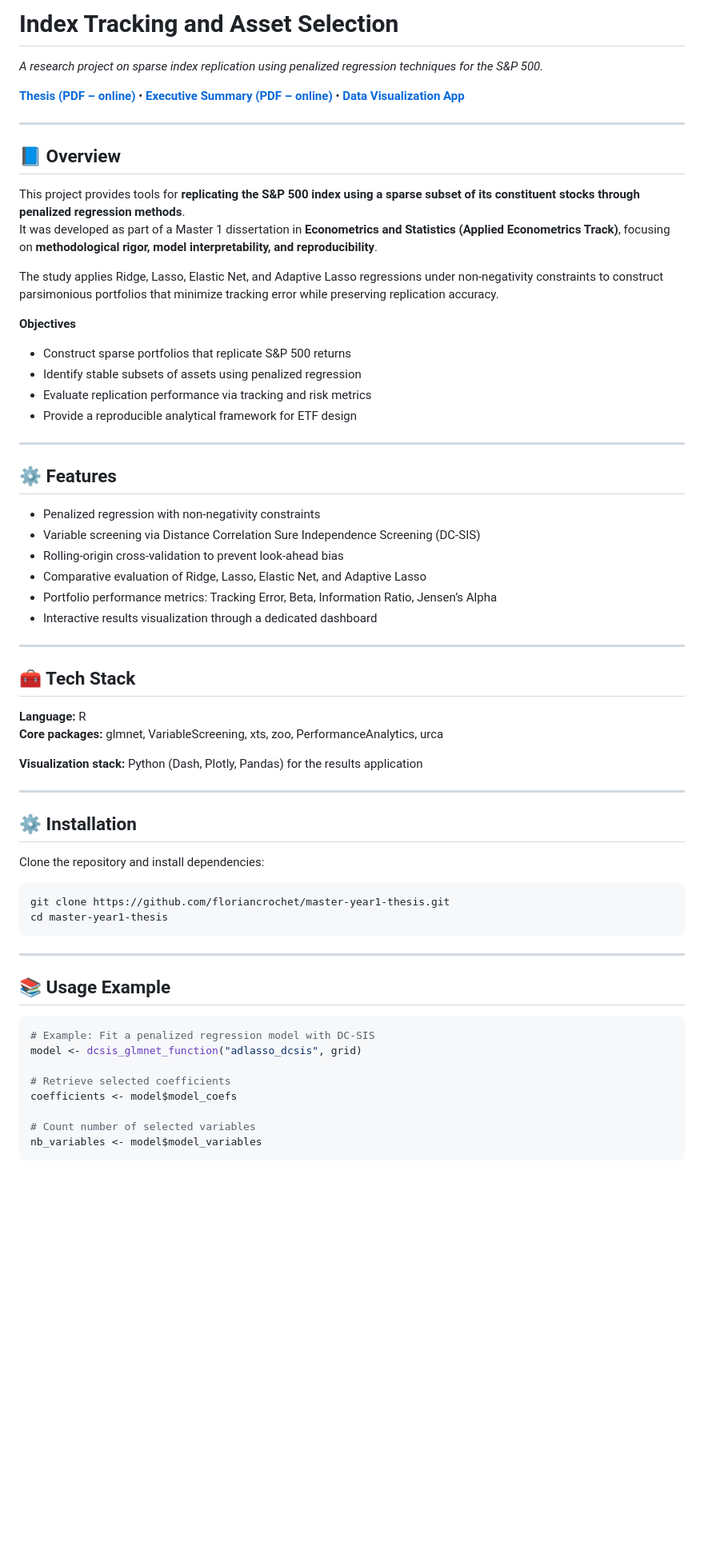
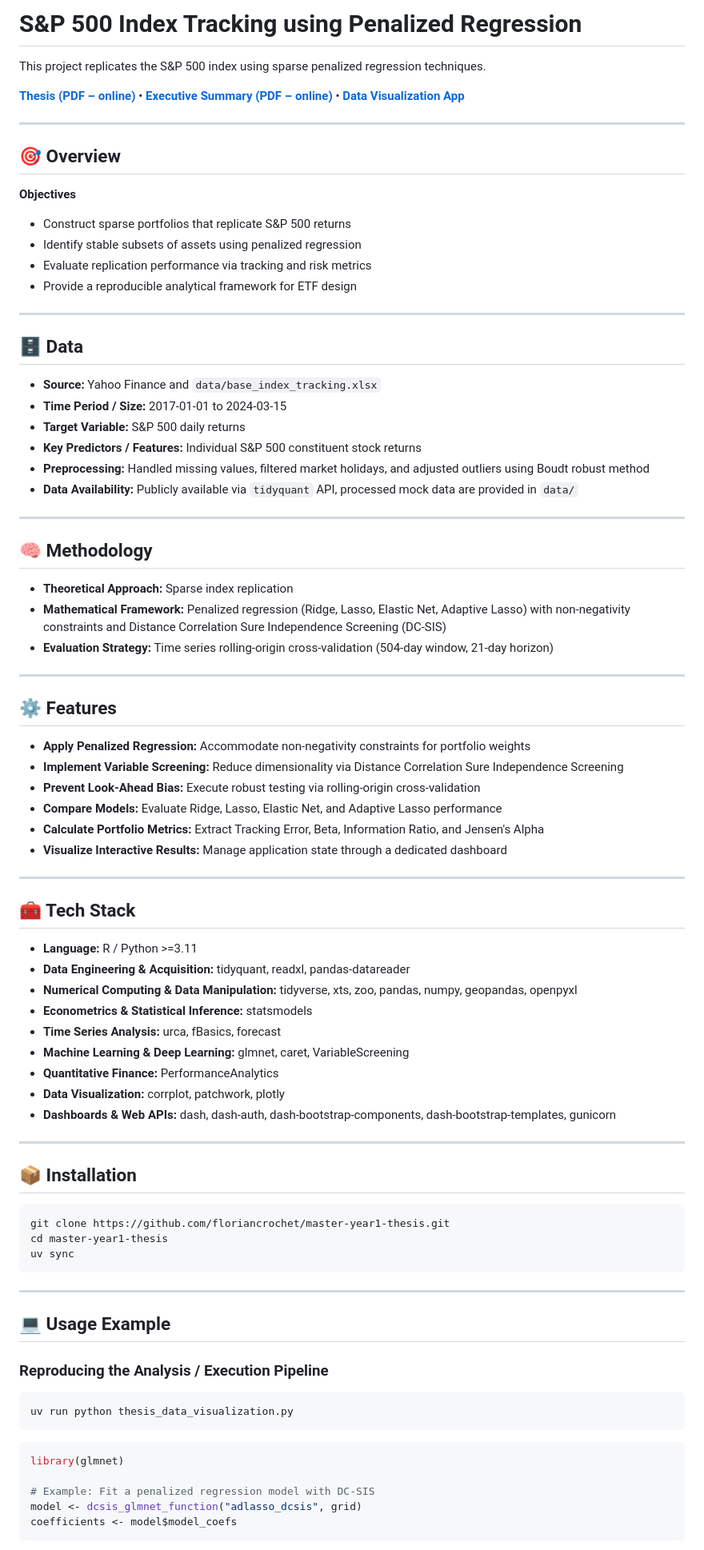
Before and after one commit to floriancrochet/master-year1-thesis, a Markdown page: README.md, the part around one of its changes. Shown at 80% size. Rendered like a GitHub page; blank space fills up the shorter version.

````diff
--- a/README.md
+++ b/README.md
@@ -1,15 +1,11 @@
-# Index Tracking and Asset Selection
-*A research project on sparse index replication using penalized regression techniques for the S&P 500.*
+# S&P 500 Index Tracking using Penalized Regression
+This project replicates the S&P 500 index using sparse penalized regression techniques.
 
 [**Thesis (PDF – online)**](https://drive.google.com/file/d/11zS62i8TvMN_il1KhHIQ_zXpZ7_0lr5X/view?usp=drive_link) • [**Executive Summary (PDF – online)**](https://drive.google.com/file/d/1r2AJqVG56BK5bwb2dM1LxY2Q1q9jXPcR/view?usp=drive_link) • [**Data Visualization App**](https://master-year1-thesis.onrender.com)
 
 ---
 
-## 📘 Overview
-This project provides tools for **replicating the S&P 500 index using a sparse subset of its constituent stocks through penalized regression methods**.
-It was developed as part of a Master 1 dissertation in **Econometrics and Statistics (Applied Econometrics Track)**, focusing on **methodological rigor, model interpretability, and reproducibility**.
-
-The study applies Ridge, Lasso, Elastic Net, and Adaptive Lasso regressions under non-negativity constraints to construct parsimonious portfolios that minimize tracking error while preserving replication accuracy.
+## 🎯 Overview
 
 **Objectives**
 - Construct sparse portfolios that replicate S&P 500 returns
@@ -19,43 +15,68 @@ The study applies Ridge, Lasso, Elastic Net, and Adaptive Lasso regressions unde
 
 ---
 
+## 🗄️ Data
+- **Source:** Yahoo Finance and `data/base_index_tracking.xlsx`
+- **Time Period / Size:** 2017-01-01 to 2024-03-15
+- **Target Variable:** S&P 500 daily returns
+- **Key Predictors / Features:** Individual S&P 500 constituent stock returns
+- **Preprocessing:** Handled missing values, filtered market holidays, and adjusted outliers using Boudt robust method
+- **Data Availability:** Publicly available via `tidyquant` API, processed mock data are provided in `data/`
+
+---
+
+## 🧠 Methodology
+- **Theoretical Approach:** Sparse index replication
+- **Mathematical Framework:** Penalized regression (Ridge, Lasso, Elastic Net, Adaptive Lasso) with non-negativity constraints and Distance Correlation Sure Independence Screening (DC-SIS)
+- **Evaluation Strategy:** Time series rolling-origin cross-validation (504-day window, 21-day horizon)
+
+---
+
 ## ⚙️ Features
-- Penalized regression with non-negativity constraints
-- Variable screening via Distance Correlation Sure Independence Screening (DC-SIS)
-- Rolling-origin cross-validation to prevent look-ahead bias
-- Comparative evaluation of Ridge, Lasso, Elastic Net, and Adaptive Lasso
-- Portfolio performance metrics: Tracking Error, Beta, Information Ratio, Jensen’s Alpha
-- Interactive results visualization through a dedicated dashboard
+- **Apply Penalized Regression:** Accommodate non-negativity constraints for portfolio weights
+- **Implement Variable Screening:** Reduce dimensionality via Distance Correlation Sure Independence Screening
+- **Prevent Look-Ahead Bias:** Execute robust testing via rolling-origin cross-validation
+- **Compare Models:** Evaluate Ridge, Lasso, Elastic Net, and Adaptive Lasso performance
+- **Calculate Portfolio Metrics:** Extract Tracking Error, Beta, Information Ratio, and Jensen's Alpha
+- **Visualize Interactive Results:** Manage application state through a dedicated dashboard
 
 ---
 
 ## 🧰 Tech Stack
-**Language:** R
-**Core packages:** glmnet, VariableScreening, xts, zoo, PerformanceAnalytics, urca
-
-**Visualization stack:** Python (Dash, Plotly, Pandas) for the results application
+- **Language:** R / Python >=3.11
+- **Data Engineering & Acquisition:** tidyquant, readxl, pandas-datareader
+- **Numerical Computing & Data Manipulation:** tidyverse, xts, zoo, pandas, numpy, geopandas, openpyxl
+- **Econometrics & Statistical Inference:** statsmodels
+- **Time Series Analysis:** urca, fBasics, forecast
+- **Machine Learning & Deep Learning:** glmnet, caret, VariableScreening
+- **Quantitative Finance:** PerformanceAnalytics
+- **Data Visualization:** corrplot, patchwork, plotly
+- **Dashboards & Web APIs:** dash, dash-auth, dash-bootstrap-components, dash-bootstrap-templates, gunicorn
 
 ---
 
-## ⚙️ Installation
-Clone the repository and install dependencies:
+## 📦 Installation
 
 ```bash
 git clone https://github.com/floriancrochet/master-year1-thesis.git
 cd master-year1-thesis
+uv sync
 ```
 
 ---
 
-## 📚 Usage Example
+## 💻 Usage Example
+
+### Reproducing the Analysis / Execution Pipeline
+
+```bash
+uv run python thesis_data_visualization.py
+```
 
 ```r
+library(glmnet)
+
 # Example: Fit a penalized regression model with DC-SIS
 model <- dcsis_glmnet_function("adlasso_dcsis", grid)
-
-# Retrieve selected coefficients
 coefficients <- model$model_coefs
-
-# Count number of selected variables
-nb_variables <- model$model_variables
 ```
````
Also changed, not shown: other parts of README.md (+30 -27 lines).
